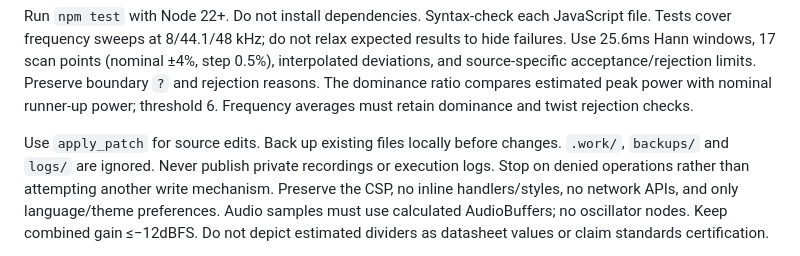
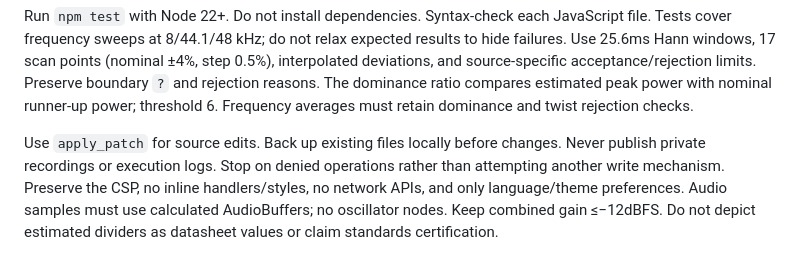
Before and after one commit to ipusiron/dtmfusion, a Markdown page: CLAUDE.md, the part around the change. GitHub-like rendering.

```diff
--- a/CLAUDE.md
+++ b/CLAUDE.md
@@ -18,7 +18,7 @@ The dominance ratio compares estimated peak power with nominal runner-up power;
 Frequency averages must retain dominance and twist rejection checks.
 
 Use `apply_patch` for source edits. Back up existing files locally before changes.
-`.work/`, `backups/` and `logs/` are ignored. Never publish private recordings or execution logs.
+Never publish private recordings or execution logs.
 Stop on denied operations rather than attempting another write mechanism.
 Preserve the CSP, no inline handlers/styles, no network APIs, and only language/theme preferences.
 Audio samples must use calculated AudioBuffers; no oscillator nodes. Keep combined gain ≤−12dBFS.
```
Also changed, not shown: README.en.md (+6 -1 lines), README.md (+6 -1 lines), assets/decode-en-dark.png, assets/decode-en-light.png, assets/decode-ja-dark.png, assets/decode-ja-light.png, 6 other files.
